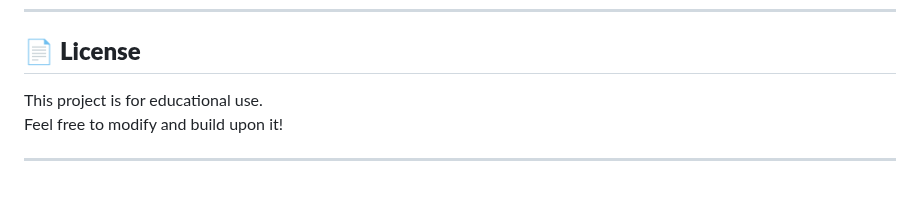
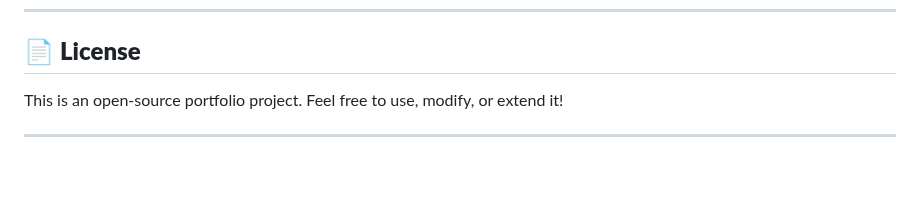
Before and after one commit to Avik-Das-567/Netflix-Style-Movie-Recommender, a Markdown page: README.md, the part around one of its changes. Drawn GitHub-style.

```diff
--- a/README.md
+++ b/README.md
@@ -235,7 +244,6 @@ Built by **Avik** — For learning, experimenting, and exploring Machine Learnin
 
 ## 📄 **License**
 
-This project is for educational use.
-Feel free to modify and build upon it!
+This is an open-source portfolio project. Feel free to use, modify, or extend it!
 
 ---
```
Also changed, not shown: other parts of README.md (+9 -0 lines).
